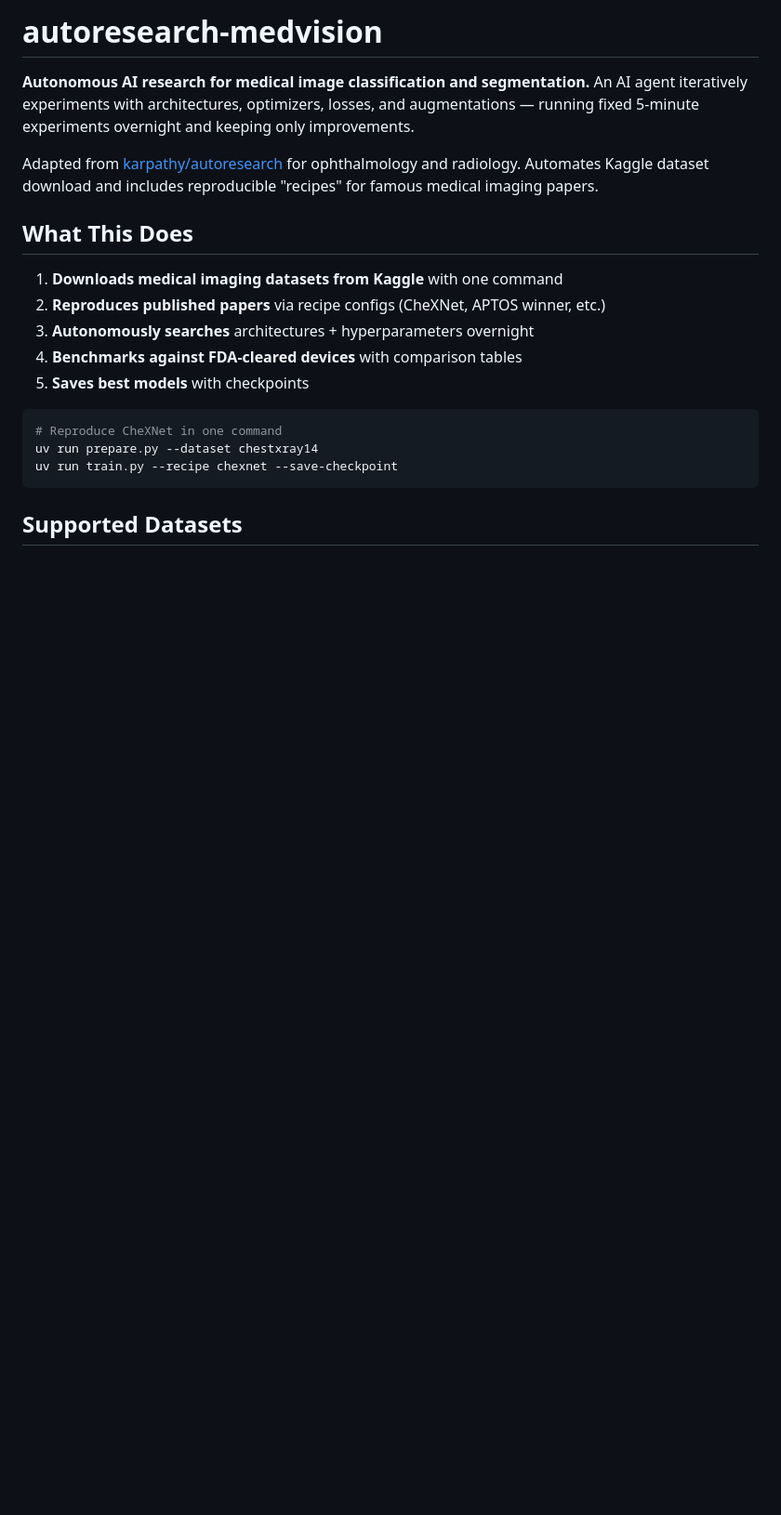
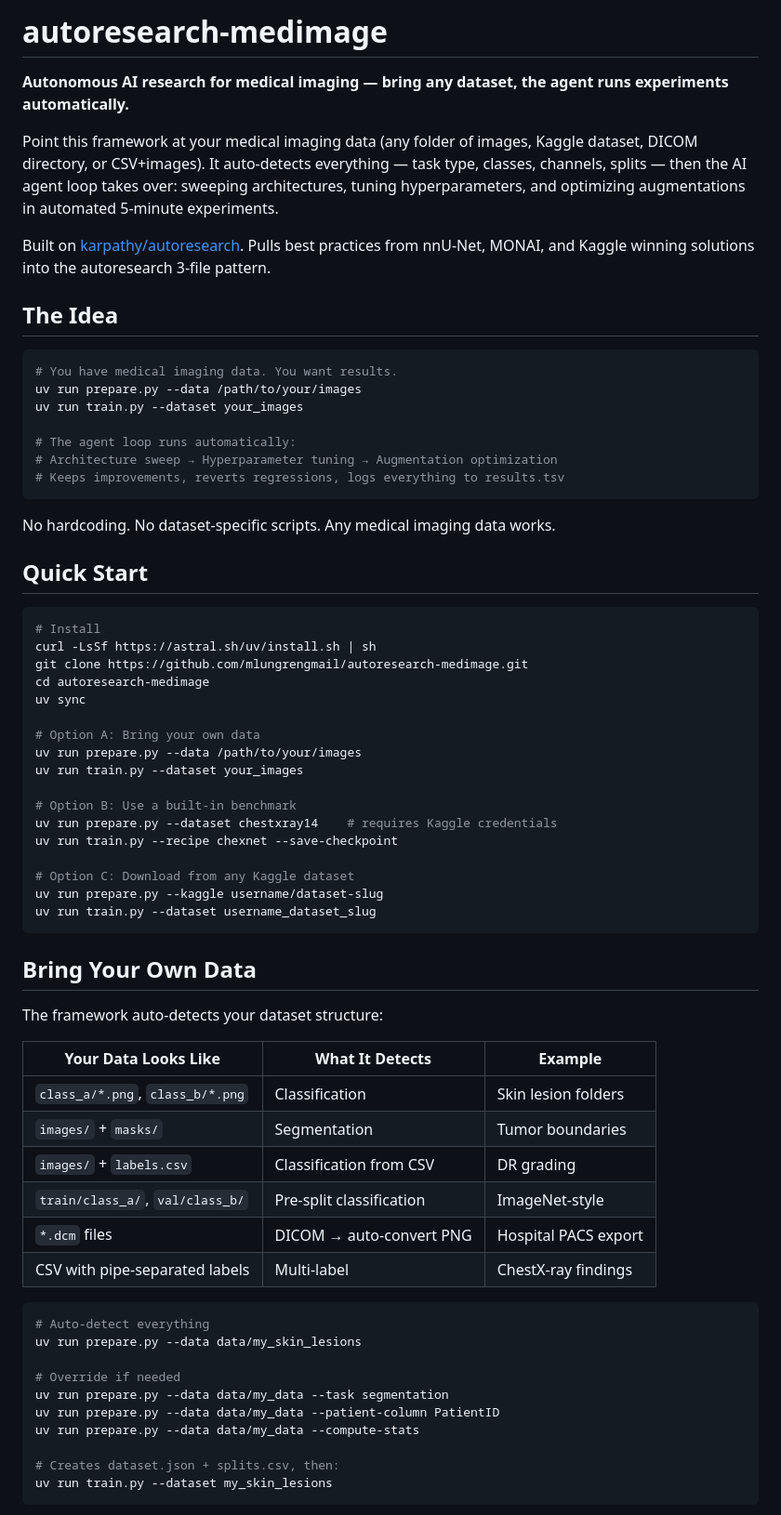
Before and after one commit to mattlungrenmd/autoresearch-medimage, a Markdown page: README.md, the part around one of its changes. Shown at 93% size. GitHub-like rendering; blank space fills up the shorter version.

````diff
--- a/README.md
+++ b/README.md
@@ -1,21 +1,70 @@
-# autoresearch-medvision
+# autoresearch-medimage
 
-**Autonomous AI research for medical image classification and segmentation.** An AI agent iteratively experiments with architectures, optimizers, losses, and augmentations — running fixed 5-minute experiments overnight and keeping only improvements.
+**Autonomous AI research for medical imaging — bring any dataset, the agent runs experiments automatically.**
 
-Adapted from [karpathy/autoresearch](https://github.com/karpathy/autoresearch) for ophthalmology and radiology. Automates Kaggle dataset download and includes reproducible "recipes" for famous medical imaging papers.
+Point this framework at your medical imaging data (any folder of images, Kaggle dataset, DICOM directory, or CSV+images). It auto-detects everything — task type, classes, channels, splits — then the AI agent loop takes over: sweeping architectures, tuning hyperparameters, and optimizing augmentations in automated 5-minute experiments.
 
-## What This Does
+Built on [karpathy/autoresearch](https://github.com/karpathy/autoresearch). Pulls best practices from nnU-Net, MONAI, and Kaggle winning solutions into the autoresearch 3-file pattern.
 
-1. **Downloads medical imaging datasets from Kaggle** with one command
-2. **Reproduces published papers** via recipe configs (CheXNet, APTOS winner, etc.)
-3. **Autonomously searches** architectures + hyperparameters overnight
-4. **Benchmarks against FDA-cleared devices** with comparison tables
-5. **Saves best models** with checkpoints
+## The Idea
 
 ```bash
-# Reproduce CheXNet in one command
-uv run prepare.py --dataset chestxray14
-uv run train.py --recipe chexnet --save-checkpoint
+# You have medical imaging data. You want results.
+uv run prepare.py --data /path/to/your/images
+uv run train.py --dataset your_images
+
+# The agent loop runs automatically:
+# Architecture sweep → Hyperparameter tuning → Augmentation optimization
+# Keeps improvements, reverts regressions, logs everything to results.tsv
 ```
 
-## Supported Datasets
+No hardcoding. No dataset-specific scripts. Any medical imaging data works.
+
+## Quick Start
+
+```bash
+# Install
+curl -LsSf https://astral.sh/uv/install.sh | sh
+git clone https://github.com/mlungrengmail/autoresearch-medimage.git
+cd autoresearch-medimage
+uv sync
+
+# Option A: Bring your own data
+uv run prepare.py --data /path/to/your/images
+uv run train.py --dataset your_images
+
+# Option B: Use a built-in benchmark
+uv run prepare.py --dataset chestxray14    # requires Kaggle credentials
+uv run train.py --recipe chexnet --save-checkpoint
+
+# Option C: Download from any Kaggle dataset
+uv run prepare.py --kaggle username/dataset-slug
+uv run train.py --dataset username_dataset_slug
+```
+
+## Bring Your Own Data
+
+The framework auto-detects your dataset structure:
+
+| Your Data Looks Like | What It Detects | Example |
+|----------------------|-----------------|---------|
+| `class_a/*.png`, `class_b/*.png` | Classification | Skin lesion folders |
+| `images/` + `masks/` | Segmentation | Tumor boundaries |
+| `images/` + `labels.csv` | Classification from CSV | DR grading |
+| `train/class_a/`, `val/class_b/` | Pre-split classification | ImageNet-style |
+| `*.dcm` files | DICOM → auto-convert PNG | Hospital PACS export |
+| CSV with pipe-separated labels | Multi-label | ChestX-ray findings |
+
+```bash
+# Auto-detect everything
+uv run prepare.py --data data/my_skin_lesions
+
+# Override if needed
+uv run prepare.py --data data/my_data --task segmentation
+uv run prepare.py --data data/my_data --patient-column PatientID
+uv run prepare.py --data data/my_data --compute-stats
+
+# Creates dataset.json + splits.csv, then:
+uv run train.py --dataset my_skin_lesions
+```
+
````
Also changed, not shown: other parts of README.md (+135 -82 lines).
